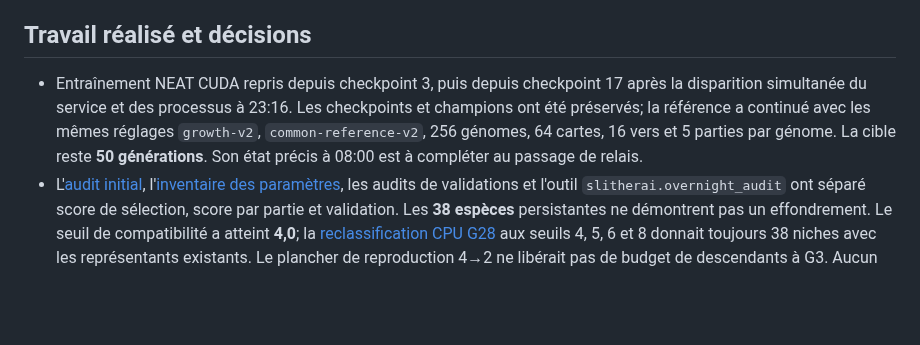
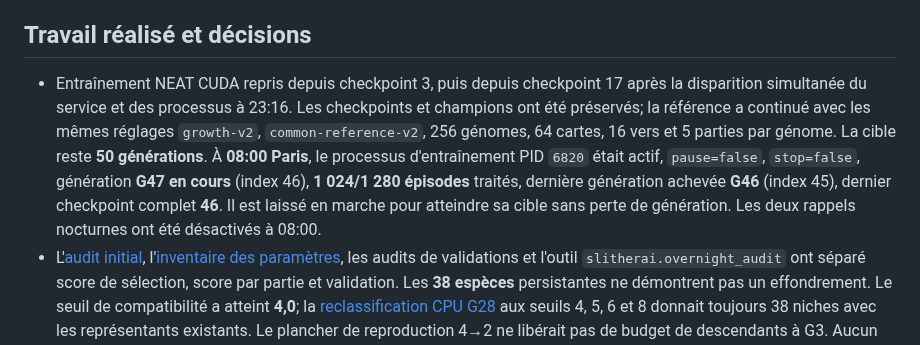
Before and after one commit to pmharquet/SlitherAI, a Markdown page: docs/overnight/FINAL.md, the part around the change. Drawn GitHub-style; blank space fills up the shorter version.

Commit message:
Record 08:00 training handoff

```diff
--- a/docs/overnight/FINAL.md
+++ b/docs/overnight/FINAL.md
@@ -24,7 +24,7 @@ Ces intervalles décrivent les différences entre les **64 cartes de cette uniqu
 
 ## Travail réalisé et décisions
 
-- Entraînement NEAT CUDA repris depuis checkpoint 3, puis depuis checkpoint 17 après la disparition simultanée du service et des processus à 23:16. Les checkpoints et champions ont été préservés; la référence a continué avec les mêmes réglages `growth-v2`, `common-reference-v2`, 256 génomes, 64 cartes, 16 vers et 5 parties par génome. La cible reste **50 générations**. Son état précis à 08:00 est à compléter au passage de relais.
+- Entraînement NEAT CUDA repris depuis checkpoint 3, puis depuis checkpoint 17 après la disparition simultanée du service et des processus à 23:16. Les checkpoints et champions ont été préservés; la référence a continué avec les mêmes réglages `growth-v2`, `common-reference-v2`, 256 génomes, 64 cartes, 16 vers et 5 parties par génome. La cible reste **50 générations**. À **08:00 Paris**, le processus d'entraînement PID `6820` était actif, `pause=false`, `stop=false`, génération **G47 en cours** (index 46), **1 024/1 280 épisodes** traités, dernière génération achevée **G46** (index 45), dernier checkpoint complet **46**. Il est laissé en marche pour atteindre sa cible sans perte de génération. Les deux rappels nocturnes ont été désactivés à 08:00.
 - L'[audit initial](initial-audit.md), l'[inventaire des paramètres](parameter-map.md), les audits de validations et l'outil `slitherai.overnight_audit` ont séparé score de sélection, score par partie et validation. Les **38 espèces** persistantes ne démontrent pas un effondrement. Le seuil de compatibilité a atteint **4,0**; la [reclassification CPU G28](threshold-cap-g28.md) aux seuils 4, 5, 6 et 8 donnait toujours 38 niches avec les représentants existants. Le plancher de reproduction 4→2 ne libérait pas de budget de descendants à G3. Aucun réglage de spéciation n'a donc été changé sur une interprétation cosmétique.
 - Une erreur de provenance a été corrigée : sérialiser le config NEAT avançait le compteur de neurones cachés. Le patch rend les snapshots de champion/checkpoint purs; les tests de reprise ciblés ont été vérifiés avant le redémarrage. Cette correction préserve la reproductibilité future, sans prétendre accroître la fitness.
 - Le mode capteur `export-v1` a été essayé dans un run distinct sur cinq générations; sa validation finale n'a pas montré de gain établi par rapport au legacy. Deux mesures bornées suggèrent que `sensor_chunk=8` pourrait accélérer la simulation (~1,44–1,50× sur les scènes chronométrées), mais la parité complète des trajectoires CUDA n'est pas établie. Le réglage **4** du run de référence n'a pas été modifié. Un pilote parallèle préflighté a été refusé par l'approbation automatique avant lancement; aucun contournement ni second essai n'a été fait.
```
